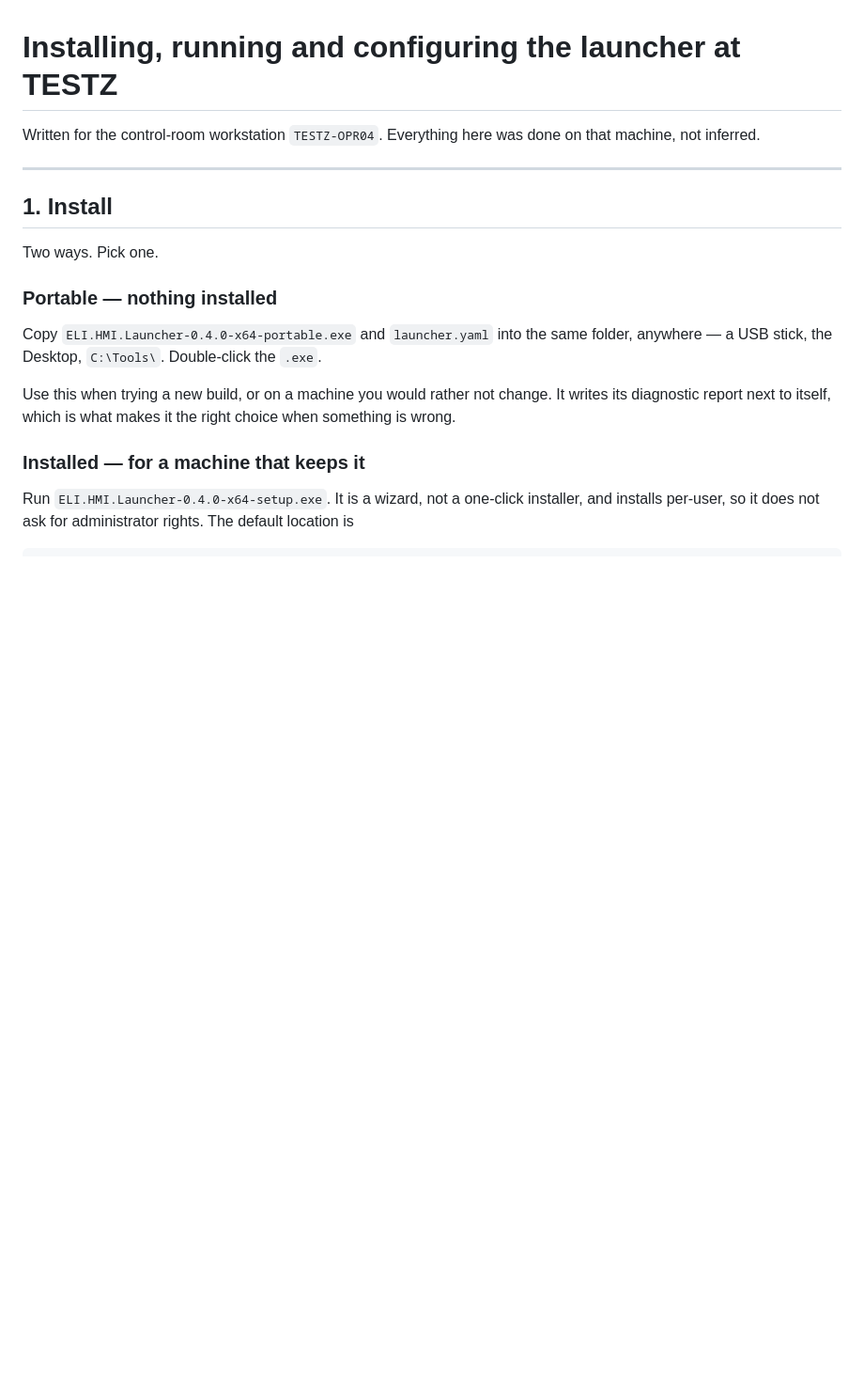
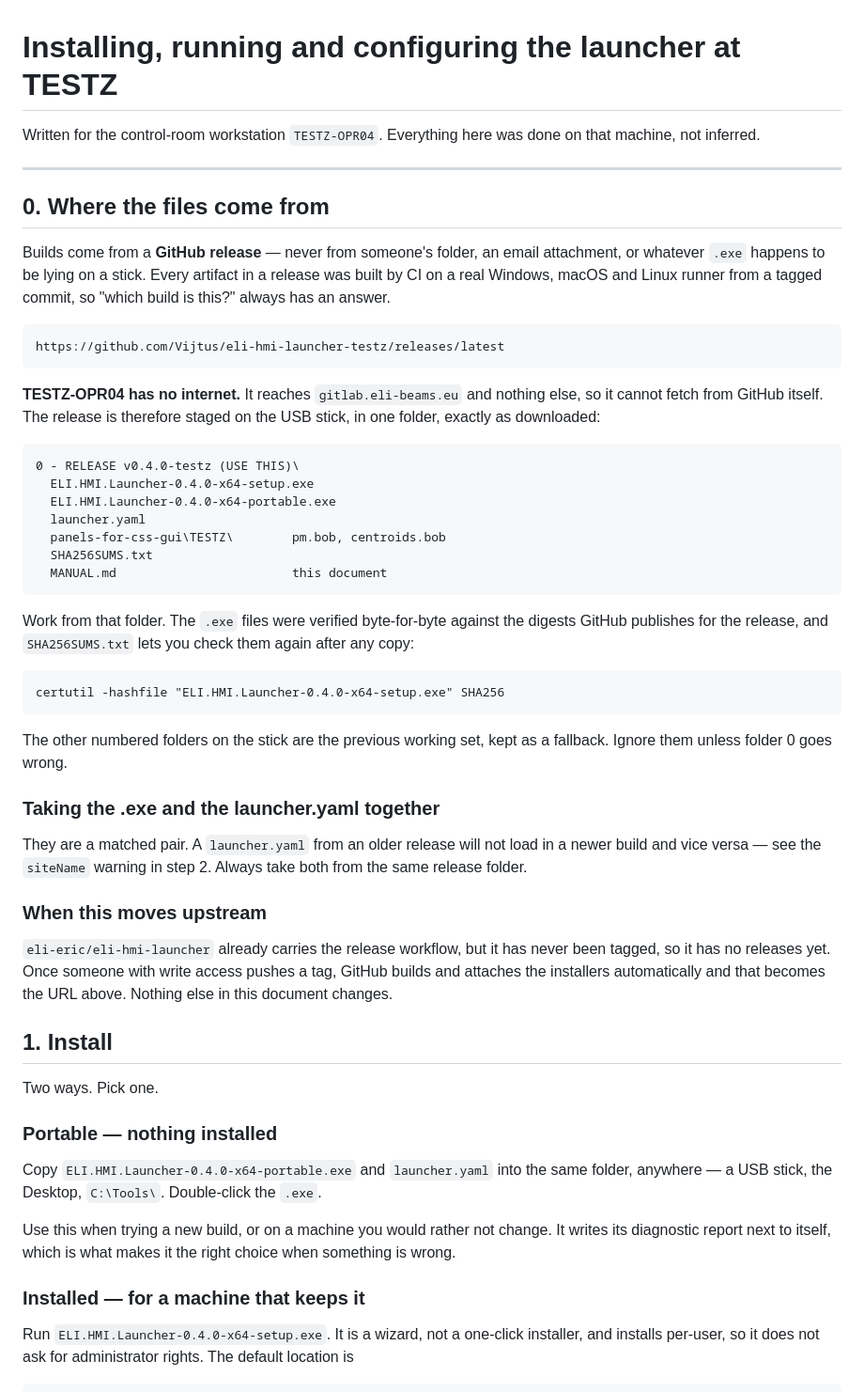
Before and after one commit to Vijtus/eli-hmi-launcher, a Markdown page: deployment/TESTZ/OPERATING.md, the part around one of its changes. Shown at 94% size. Rendered like a GitHub page; blank space fills up the shorter version.

````diff
--- a/deployment/TESTZ/OPERATING.md
+++ b/deployment/TESTZ/OPERATING.md
@@ -4,6 +4,51 @@ Written for the control-room workstation `TESTZ-OPR04`. Everything here was done
 on that machine, not inferred.
 
 ---
+
+## 0. Where the files come from
+
+Builds come from a **GitHub release** — never from someone's folder, an email
+attachment, or whatever `.exe` happens to be lying on a stick. Every artifact in
+a release was built by CI on a real Windows, macOS and Linux runner from a
+tagged commit, so "which build is this?" always has an answer.
+
+    https://github.com/Vijtus/eli-hmi-launcher-testz/releases/latest
+
+**TESTZ-OPR04 has no internet.** It reaches `gitlab.eli-beams.eu` and nothing
+else, so it cannot fetch from GitHub itself. The release is therefore staged on
+the USB stick, in one folder, exactly as downloaded:
+
+    0 - RELEASE v0.4.0-testz (USE THIS)\
+      ELI.HMI.Launcher-0.4.0-x64-setup.exe
+      ELI.HMI.Launcher-0.4.0-x64-portable.exe
+      launcher.yaml
+      panels-for-css-gui\TESTZ\        pm.bob, centroids.bob
+      SHA256SUMS.txt
+      MANUAL.md                        this document
+
+Work from that folder. The `.exe` files were verified byte-for-byte against the
+digests GitHub publishes for the release, and `SHA256SUMS.txt` lets you check
+them again after any copy:
+
+```
+certutil -hashfile "ELI.HMI.Launcher-0.4.0-x64-setup.exe" SHA256
+```
+
+The other numbered folders on the stick are the previous working set, kept as a
+fallback. Ignore them unless folder 0 goes wrong.
+
+### Taking the .exe and the launcher.yaml together
+
+They are a matched pair. A `launcher.yaml` from an older release will not load in
+a newer build and vice versa — see the `siteName` warning in step 2. Always take
+both from the same release folder.
+
+### When this moves upstream
+
+`eli-eric/eli-hmi-launcher` already carries the release workflow, but it has
+never been tagged, so it has no releases yet. Once someone with write access
+pushes a tag, GitHub builds and attaches the installers automatically and that
+becomes the URL above. Nothing else in this document changes.
 
 ## 1. Install
 
````
Also changed, not shown: other parts of deployment/TESTZ/OPERATING.md (+64 -4 lines).
